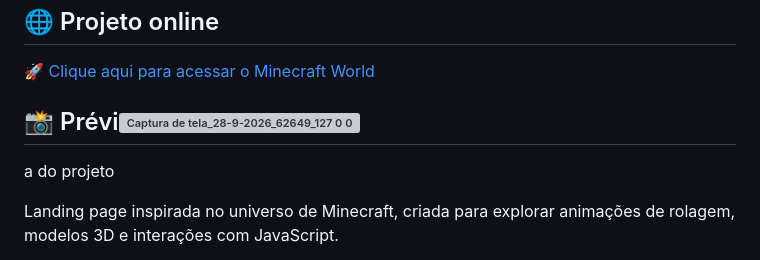
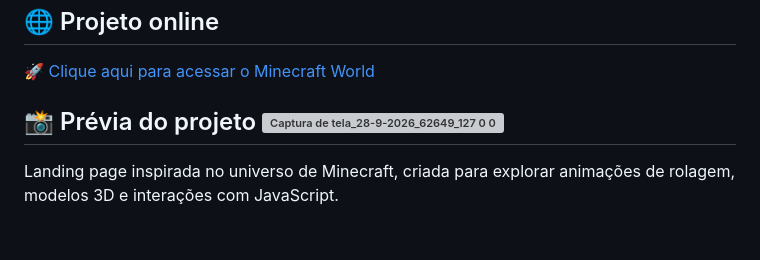
Before and after one commit to juancarlos-QW/minecraft, a Markdown page: README.md, the part around the change. Drawn GitHub-style; blank space fills up the shorter version; grey boxes are pictures that could not be loaded.

```diff
--- a/README.md
+++ b/README.md
@@ -4,8 +4,8 @@
 
 [🚀 Clique aqui para acessar o Minecraft World](https://juancarlos-qw.github.io/minecraft/)
 
-## 📸 Prévi<img width="1901" height="1215" alt="Captura de tela_28-9-2026_62649_127 0 0 1" src="https://github.com/user-attachments/assets/2e754f29-8855-43cd-a371-189429707827" />
-a do projeto
+## 📸 Prévia do projeto <img width="1901" height="1215" alt="Captura de tela_28-9-2026_62649_127 0 0 1" src="https://github.com/user-attachments/assets/2e754f29-8855-43cd-a371-189429707827" />
+
 
 
 Landing page inspirada no universo de Minecraft, criada para explorar animações de rolagem, modelos 3D e interações com JavaScript.
```
